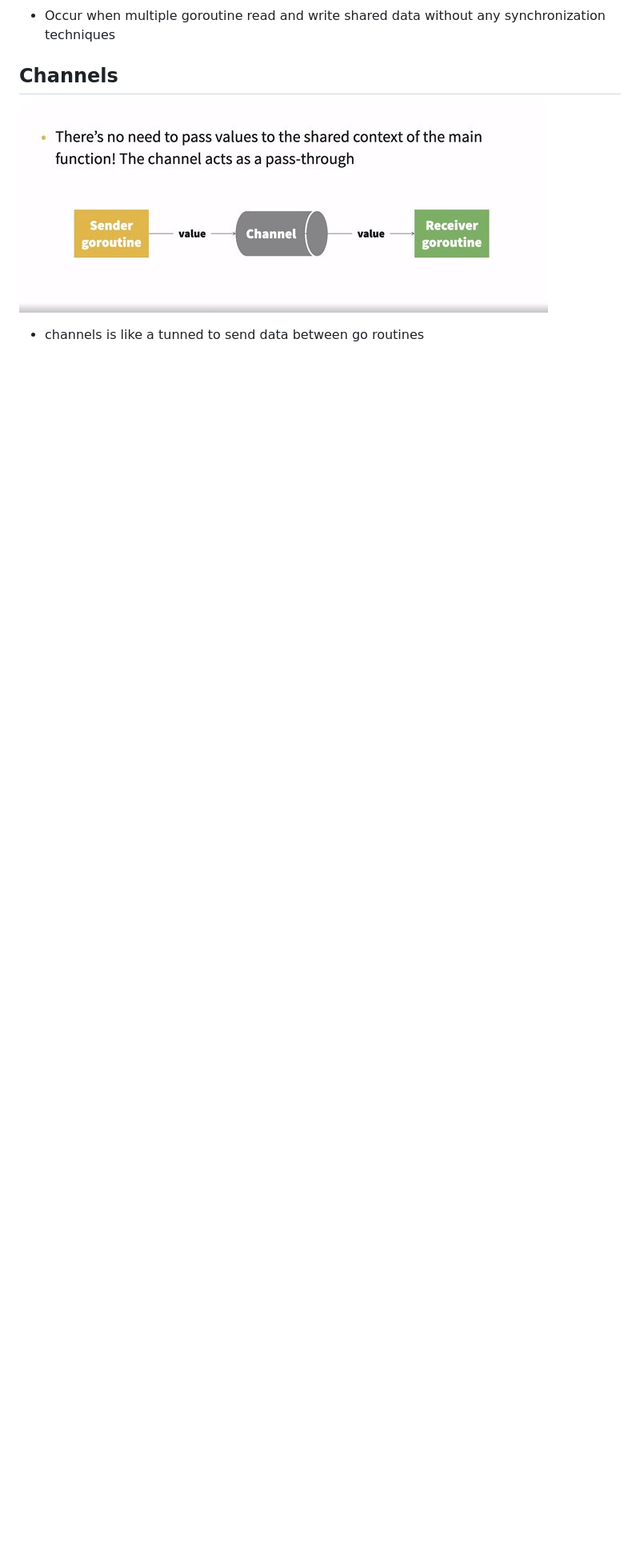
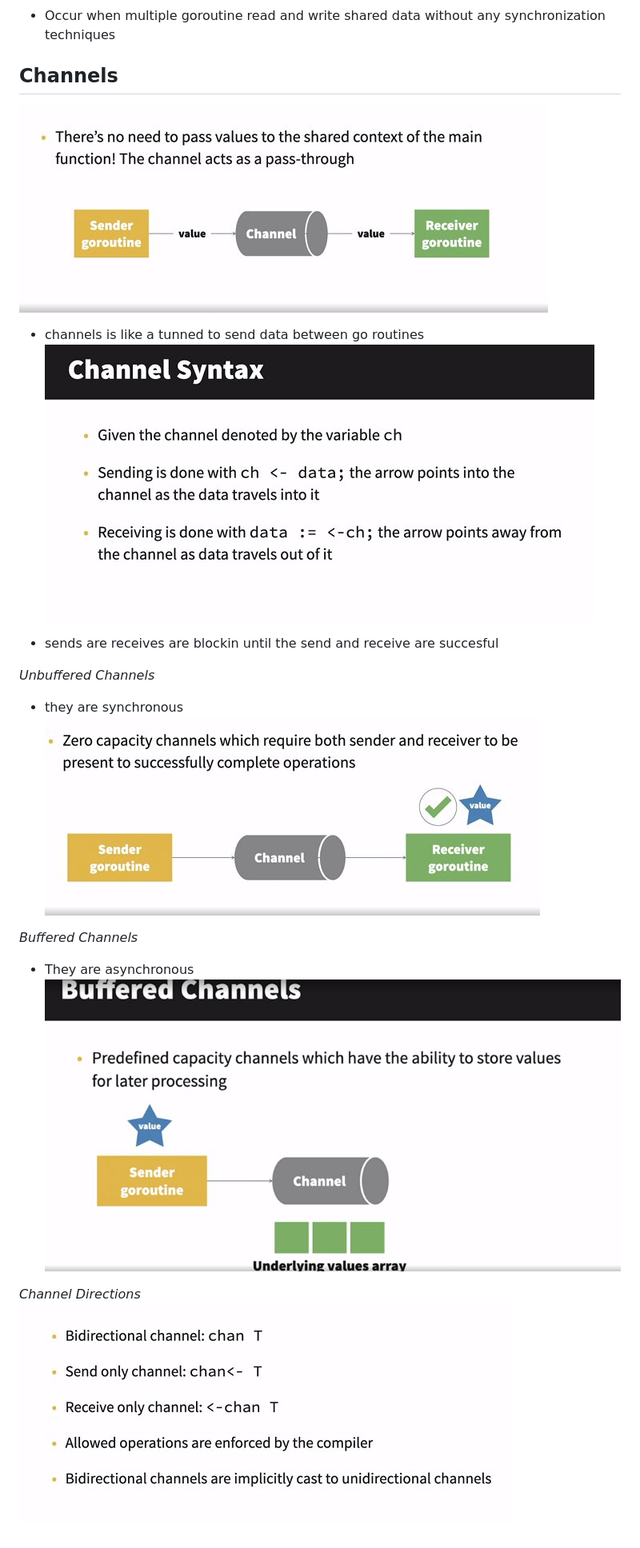
Before and after one commit to narie-monarie/Golang-Gass, a Markdown page: README.md, the part around the change. Shown: that part at 80% size. Drawn GitHub-style; pictures changed too: images/image4.jpg (added), images/image5.jpg (added), images/image6.jpg (added); blank space fills up the shorter version.

```diff
--- a/README.md
+++ b/README.md
@@ -84,3 +84,17 @@ func (wg *WaitGroup) Wait() //-> blocks the routine in which it is invoked until
 ![[Channels]](./images/image3.jpg)
 
 - channels is like a tunned to send data between go routines
+![[channel Directions]](./images/image4.jpg)
+
+- sends are receives are blockin until the send and receive are succesful
+
+*Unbuffered Channels*
+- they are synchronous
+![[unbuffered]](./images/image5.jpg)
+
+*Buffered Channels*
+- They are asynchronous
+![[buffered Channels]](./images/image6.jpg)
+
+*Channel Directions*
+![[Chennel Directions]](./images/image7.jpg)
```
Also changed, not shown: 1 other file.
